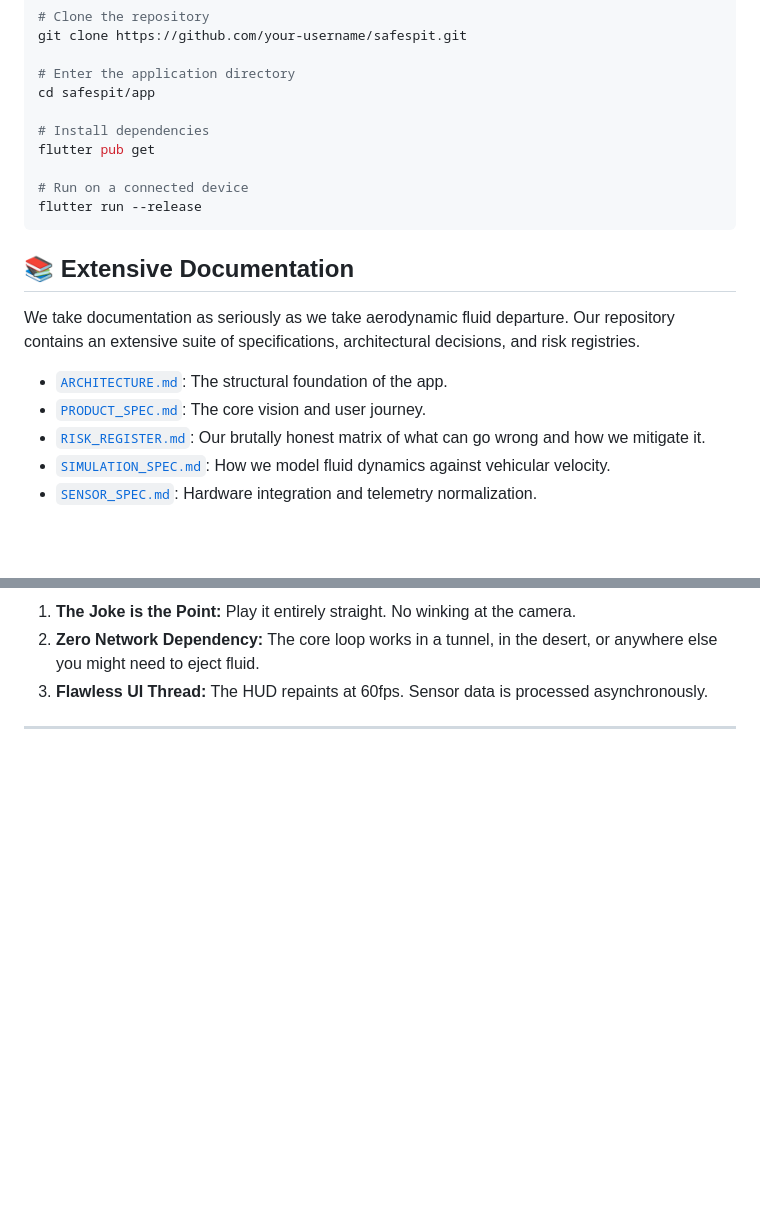
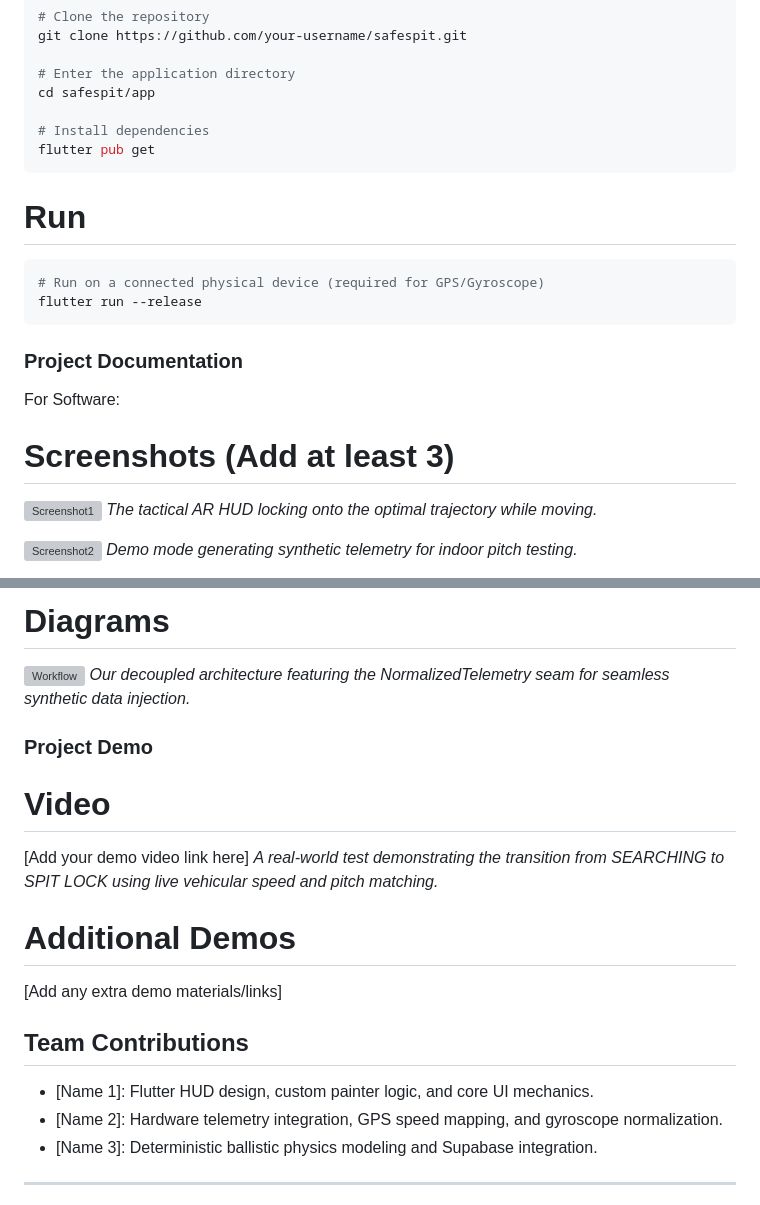
Before and after one commit to Harsh-C-Hari/Safe-spit-test, a Markdown page: README.md, 2 parts joined by grey strips. Rendered like a GitHub page; blank space fills up the shorter version; grey boxes are pictures that could not be loaded.

````diff
--- a/README.md
+++ b/README.md
@@ -60,18 +39,21 @@ cd safespit/app
 
 # Install dependencies
 flutter pub get
+```
 
-# Run on a connected device
+# Run
+```bash
+# Run on a connected physical device (required for GPS/Gyroscope)
 flutter run --release
 ```
 
-## 📚 Extensive Documentation
+### Project Documentation
+For Software:
 
-We take documentation as seriously as we take aerodynamic fluid departure. Our repository contains an extensive suite of specifications, architectural decisions, and risk registries.
+# Screenshots (Add at least 3)
+![Screenshot1](docs/screenshot_1.jpg)
+*The tactical AR HUD locking onto the optimal trajectory while moving.*
 
-- [`ARCHITECTURE.md`](docs/ARCHITECTURE.md): The structural foundation of the app.
-- [`PRODUCT_SPEC.md`](docs/PRODUCT_SPEC.md): The core vision and user journey.
-- [`RISK_REGISTER.md`](docs/RISK_REGISTER.md): Our brutally honest matrix of what can go wrong and how we mitigate it.
-- [`SIMULATION_SPEC.md`](docs/SIMULATION_SPEC.md): How we model fluid dynamics against vehicular velocity.
-- [`SENSOR_SPEC.md`](docs/SENSOR_SPEC.md): Hardware integration and telemetry normalization.
+![Screenshot2](docs/screenshot_2.jpg)
+*Demo mode generating synthetic telemetry for indoor pitch testing.*
 
@@ -79,6 +62,19 @@ We take documentation as seriously as we take aerodynamic fluid departure. Our r
 
-1. **The Joke is the Point:** Play it entirely straight. No winking at the camera.
-2. **Zero Network Dependency:** The core loop works in a tunnel, in the desert, or anywhere else you might need to eject fluid.
-3. **Flawless UI Thread:** The HUD repaints at 60fps. Sensor data is processed asynchronously.
+# Diagrams
+![Workflow](docs/architecture_diagram.png)
+*Our decoupled architecture featuring the NormalizedTelemetry seam for seamless synthetic data injection.*
+
+### Project Demo
+# Video
+[Add your demo video link here]
+*A real-world test demonstrating the transition from SEARCHING to SPIT LOCK using live vehicular speed and pitch matching.*
+
+# Additional Demos
+[Add any extra demo materials/links]
+
+## Team Contributions
+- [Name 1]: Flutter HUD design, custom painter logic, and core UI mechanics.
+- [Name 2]: Hardware telemetry integration, GPS speed mapping, and gyroscope normalization.
+- [Name 3]: Deterministic ballistic physics modeling and Supabase integration.
 
 ---
````
Also changed, not shown: other parts of README.md (+30 -49 lines).
